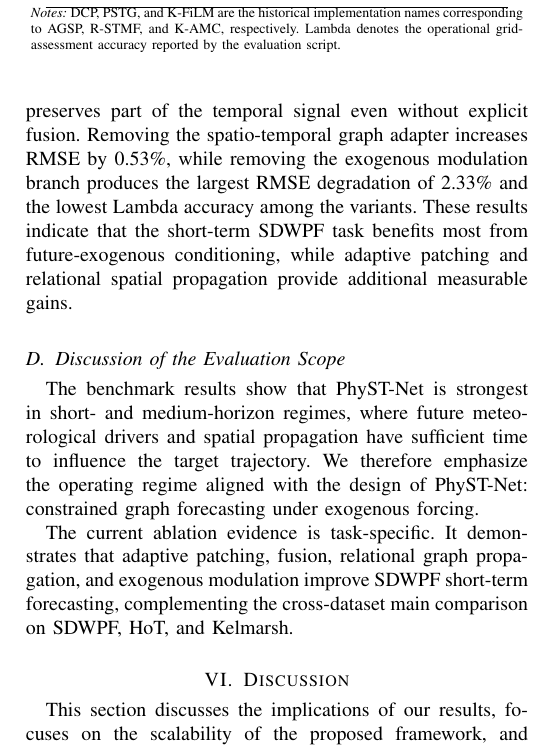
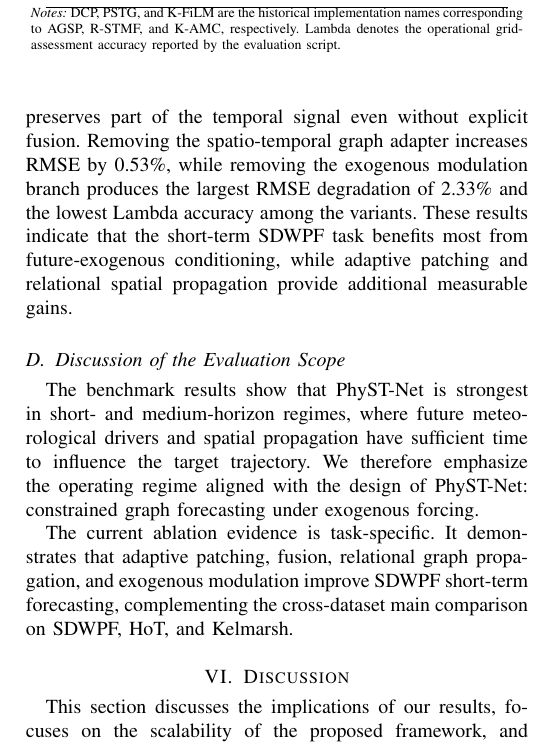
Before and after one commit to MOLATERS/PhyST-Net, a LaTeX paper (main.tex, which reads sections/experiments.tex): part of one column of page 10 of 12, cut so that both start at the same text. Compiled offline with pdfLaTeX; a missing font is replaced by an installed copy or a similar font; a LaTeX package or settings file that is missing is left out.

Commit message:
style: loosen notes spacing in experiment tables

```diff
--- a/sections/experiments.tex
+++ b/sections/experiments.tex
@@ -109,7 +109,7 @@ w/o PSTG & 124.188 & 202.898 & 0.7610 & 90.8184\% & +0.53\% \\
 w/o K-FiLM & 126.091 & 206.532 & 0.7524 & 90.5421\% & +2.33\% \\
 \bottomrule
 \end{tabular}
-\vspace{2pt}
+\vspace{6pt}
 \begin{minipage}{0.98\linewidth}
 \scriptsize
 \textit{Notes:} DCP, PSTG, and K-FiLM are the historical implementation names corresponding to AGSP, R-STMF, and K-AMC, respectively. Lambda denotes the operational grid-assessment accuracy reported by the evaluation script.
```
Also changed, not shown: output/PhyST-Net_Latest_Draft.pdf, sections/experiments.tex (2 more changed lines).
